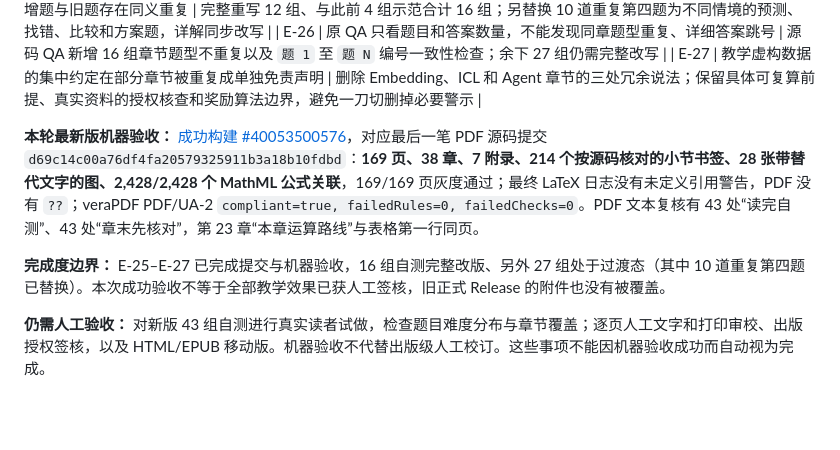
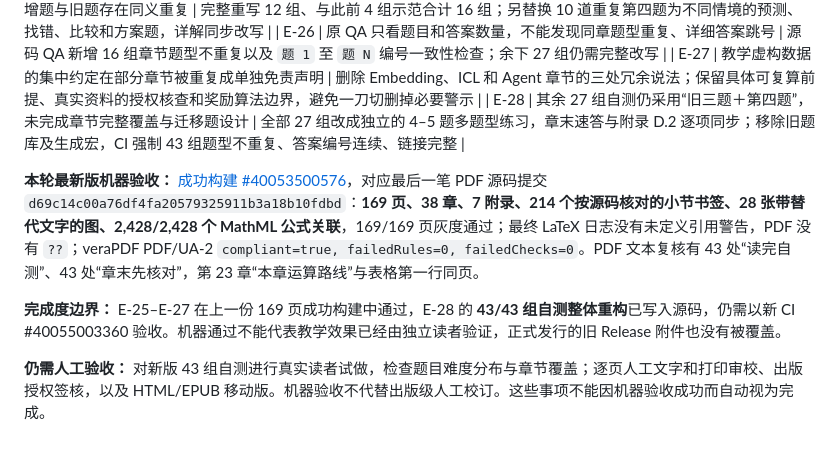
Before and after one commit to CoCoThink/ai-by-intuition, a Markdown page: docs/ERRATA.md, the part around the change. Drawn GitHub-style; blank space fills up the shorter version.

Commit message:
docs(errata): record completion of all 43 chapter self-check redesigns, pending full PDF CI

```diff
--- a/docs/ERRATA.md
+++ b/docs/ERRATA.md
@@ -57,9 +57,10 @@
 | E-25 | 39 组过渡式自测的新增题与旧题存在同义重复 | 完整重写 12 组、与此前 4 组示范合计 16 组；另替换 10 道重复第四题为不同情境的预测、找错、比较和方案题，详解同步改写 |
 | E-26 | 原 QA 只看题目和答案数量，不能发现同章题型重复、详细答案跳号 | 源码 QA 新增 16 组章节题型不重复以及 `题 1` 至 `题 N` 编号一致性检查；余下 27 组仍需完整改写 |
 | E-27 | 教学虚构数据的集中约定在部分章节被重复成单独免责声明 | 删除 Embedding、ICL 和 Agent 章节的三处冗余说法；保留具体可复算前提、真实资料的授权核查和奖励算法边界，避免一刀切删掉必要警示 |
+| E-28 | 其余 27 组自测仍采用“旧三题＋第四题”，未完成章节完整覆盖与迁移题设计 | 全部 27 组改成独立的 4–5 题多题型练习，章末速答与附录 D.2 逐项同步；移除旧题库及生成宏，CI 强制 43 组题型不重复、答案编号连续、链接完整 |
 
 **本轮最新版机器验收：** [成功构建 #40053500576](https://github.com/CoCoThink/ai-by-intuition/actions/runs/40053500576)，对应最后一笔 PDF 源码提交 `d69c14c00a76df4fa20579325911b3a18b10fdbd`：**169 页、38 章、7 附录、214 个按源码核对的小节书签、28 张带替代文字的图、2,428/2,428 个 MathML 公式关联**，169/169 页灰度通过；最终 LaTeX 日志没有未定义引用警告，PDF 没有 `??`；veraPDF PDF/UA-2 `compliant=true, failedRules=0, failedChecks=0`。PDF 文本复核有 43 处“读完自测”、43 处“章末先核对”，第 23 章“本章运算路线”与表格第一行同页。
 
-**完成度边界：** E-25–E-27 已完成提交与机器验收，16 组自测完整改版、另外 27 组处于过渡态（其中 10 道重复第四题已替换）。本次成功验收不等于全部教学效果已获人工签核，旧正式 Release 的附件也没有被覆盖。
+**完成度边界：** E-25–E-27 在上一份 169 页成功构建中通过，E-28 的 **43/43 组自测整体重构**已写入源码，仍需以新 CI #40055003360 验收。机器通过不能代表教学效果已经由独立读者验证，正式发行的旧 Release 附件也没有被覆盖。
 
 **仍需人工验收：** 对新版 43 组自测进行真实读者试做，检查题目难度分布与章节覆盖；逐页人工文字和打印审校、出版授权签核，以及 HTML/EPUB 移动版。机器验收不代替出版级人工校订。这些事项不能因机器验收成功而自动视为完成。
```
